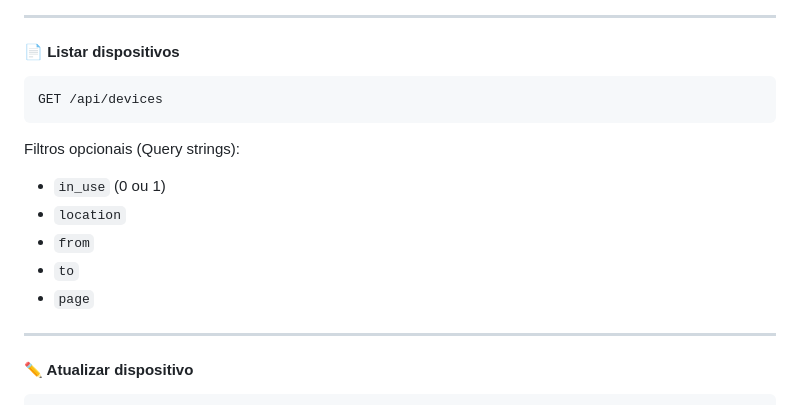
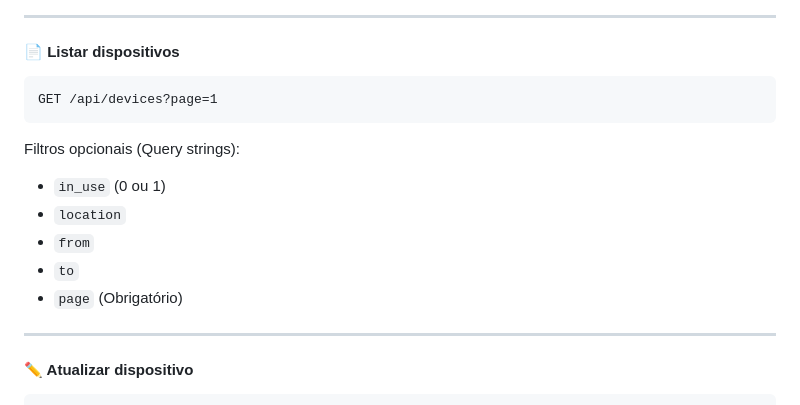
Before and after one commit to gbitd/ger_celular, a Markdown page: README.md, the part around the change. Rendered like a GitHub page.

Commit message:
Atualiza README.md

````diff
--- a/README.md
+++ b/README.md
@@ -137,7 +137,7 @@ POST /api/devices
 #### 📄 Listar dispositivos
 
 ```
-GET /api/devices
+GET /api/devices?page=1
 ```
 
 Filtros opcionais (Query strings):
@@ -145,7 +145,7 @@ Filtros opcionais (Query strings):
 - `location`
 - `from`
 - `to`
-- `page`
+- `page` (Obrigatório)
 
 ---
 
````
